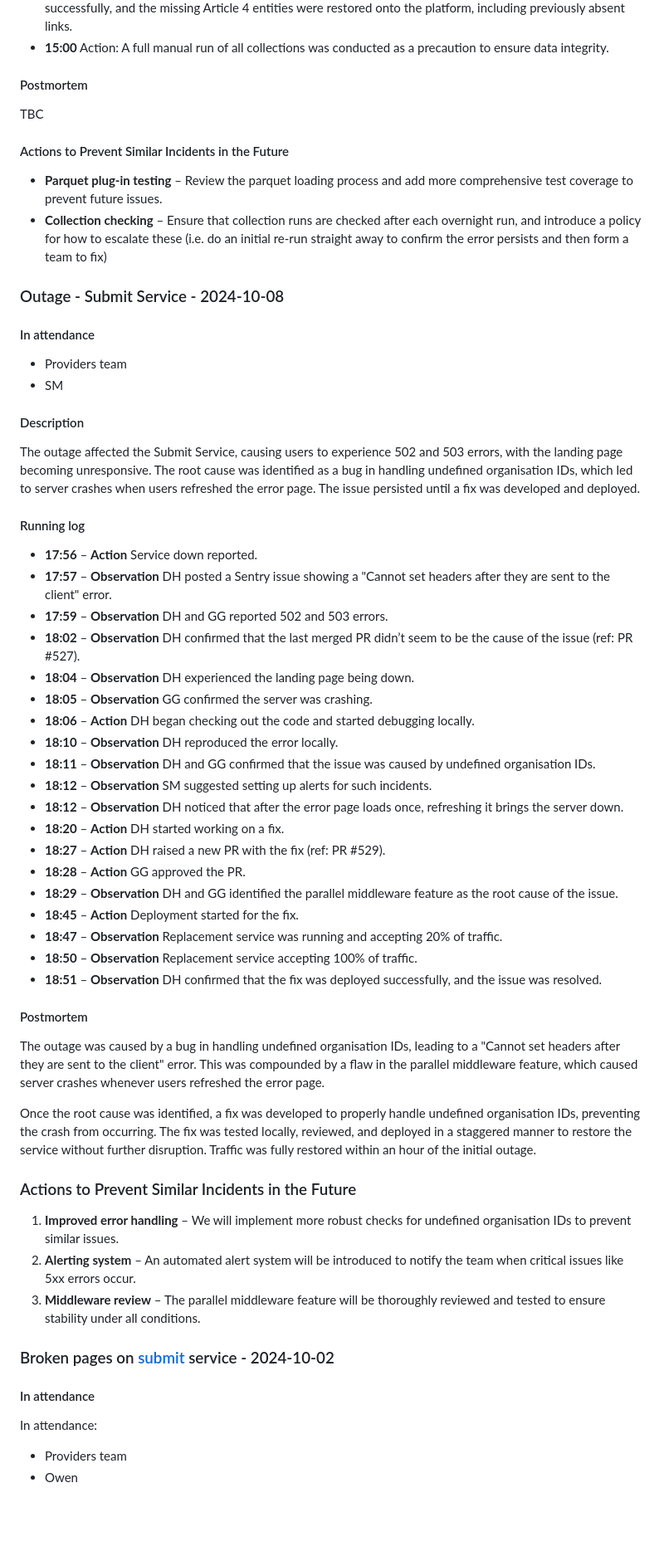
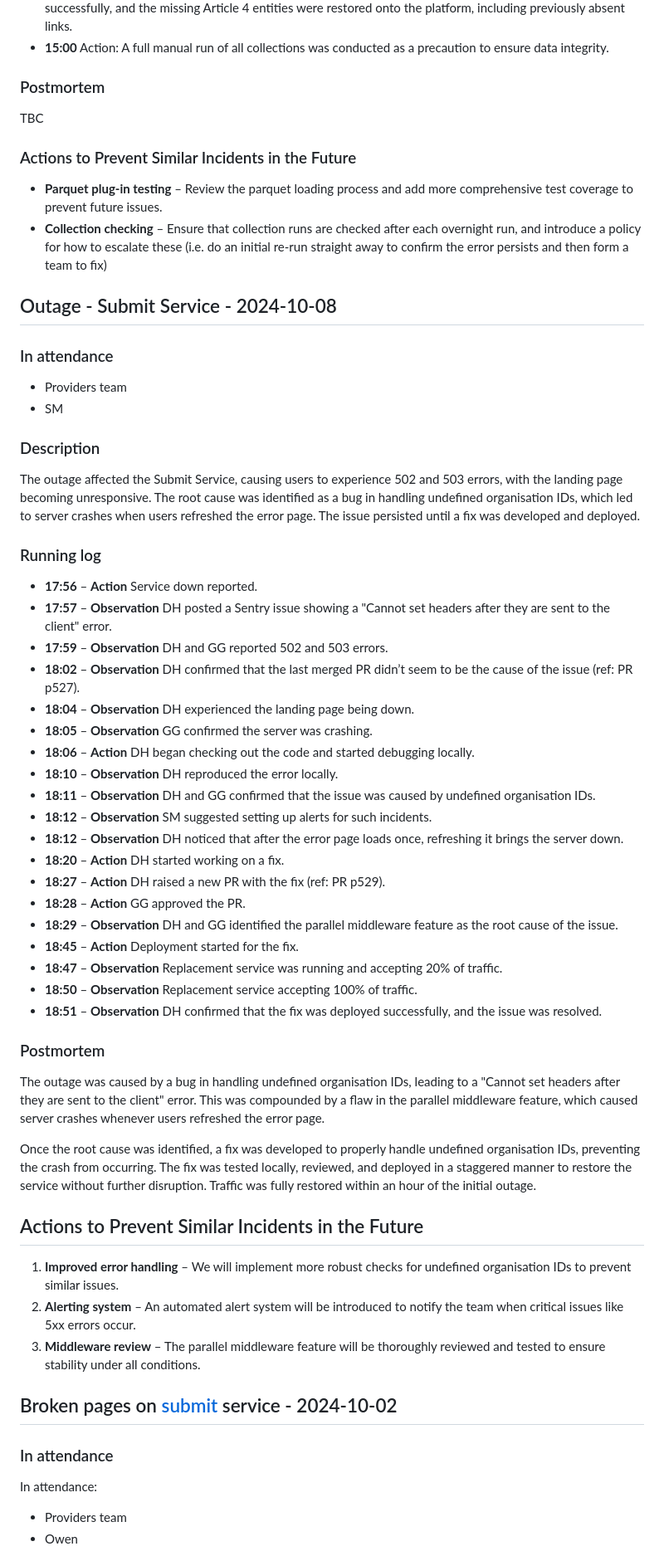
Before and after one commit to digital-land/technical-documentation, a Markdown page: docs/run-book/past-incidents.md, the part around one of its changes. Shown at 83% size. Rendered like a GitHub page; blank space fills up the shorter version.

```diff
--- a/docs/run-book.md
+++ b/docs/run-book/past-incidents.md
@@ -150,32 +48,32 @@ The issues were eventually traced back to a reversion of changes in the parquet
 * **14:30** Action: Failed collections and Article 4 Direction Area were manually reprocessed. The collections ran successfully, and the missing Article 4 entities were restored onto the platform, including previously absent links.
 * **15:00** Action: A full manual run of all collections was conducted as a precaution to ensure data integrity.
 
-#### Postmortem
+### Postmortem
 
 TBC
 
-#### Actions to Prevent Similar Incidents in the Future
+### Actions to Prevent Similar Incidents in the Future
 
 * **Parquet plug-in testing** – Review the parquet loading process and add more comprehensive test coverage to prevent future issues.
 * **Collection checking** – Ensure that collection runs are checked after each overnight run, and introduce a policy for how to escalate these (i.e. do an initial re-run straight away to confirm the error persists and then form a team to fix)
 
-### Outage - Submit Service - 2024-10-08
+## Outage - Submit Service - 2024-10-08
 
-#### In attendance
+### In attendance
 
 * Providers team
 * SM
 
-#### Description
+### Description
 
 The outage affected the Submit Service, causing users to experience 502 and 503 errors, with the landing page becoming unresponsive. The root cause was identified as a bug in handling undefined organisation IDs, which led to server crashes when users refreshed the error page. The issue persisted until a fix was developed and deployed.
 
-#### Running log
+### Running log
 
 * **17:56** – **Action** Service down reported.
 * **17:57** – **Observation** DH posted a Sentry issue showing a "Cannot set headers after they are sent to the client" error.
 * **17:59** – **Observation** DH and GG reported 502 and 503 errors.
-* **18:02** – **Observation** DH confirmed that the last merged PR didn’t seem to be the cause of the issue (ref: PR #527).
+* **18:02** – **Observation** DH confirmed that the last merged PR didn’t seem to be the cause of the issue (ref: PR p527).
 * **18:04** – **Observation** DH experienced the landing page being down.
 * **18:05** – **Observation** GG confirmed the server was crashing.
 * **18:06** – **Action** DH began checking out the code and started debugging locally.
@@ -184,7 +82,7 @@ The outage affected the Submit Service, causing users to experience 502 and 503
 * **18:12** – **Observation** SM suggested setting up alerts for such incidents.
 * **18:12** – **Observation** DH noticed that after the error page loads once, refreshing it brings the server down.
 * **18:20** – **Action** DH started working on a fix.
-* **18:27** – **Action** DH raised a new PR with the fix (ref: PR #529).
+* **18:27** – **Action** DH raised a new PR with the fix (ref: PR p529).
 * **18:28** – **Action** GG approved the PR.
 * **18:29** – **Observation** DH and GG identified the parallel middleware feature as the root cause of the issue.
 * **18:45** – **Action** Deployment started for the fix.
@@ -192,21 +90,21 @@ The outage affected the Submit Service, causing users to experience 502 and 503
 * **18:50** – **Observation** Replacement service accepting 100% of traffic.
 * **18:51** – **Observation** DH confirmed that the fix was deployed successfully, and the issue was resolved.
 
-#### Postmortem
+### Postmortem
 
 The outage was caused by a bug in handling undefined organisation IDs, leading to a "Cannot set headers after they are sent to the client" error. This was compounded by a flaw in the parallel middleware feature, which caused server crashes whenever users refreshed the error page.
 
 Once the root cause was identified, a fix was developed to properly handle undefined organisation IDs, preventing the crash from occurring. The fix was tested locally, reviewed, and deployed in a staggered manner to restore the service without further disruption. Traffic was fully restored within an hour of the initial outage.
 
-### Actions to Prevent Similar Incidents in the Future
+## Actions to Prevent Similar Incidents in the Future
 
 1. **Improved error handling** – We will implement more robust checks for undefined organisation IDs to prevent similar issues.
 2. **Alerting system** – An automated alert system will be introduced to notify the team when critical issues like 5xx errors occur.
 3. **Middleware review** – The parallel middleware feature will be thoroughly reviewed and tested to ensure stability under all conditions.
 
-### Broken pages on [submit](https://submit.planning.data.gov.uk/) service - 2024-10-02
+## Broken pages on [submit](https://submit.planning.data.gov.uk/) service - 2024-10-02
 
-#### In attendance
+### In attendance
 
 In attendance:
 
```
Also changed, not shown: other parts of docs/run-book/past-incidents.md (+129 -231 lines), docs/run-book/index.md (added, +10 -0 lines), docs/run-book/managing-technical-incidents.md (added, +166 -0 lines).
